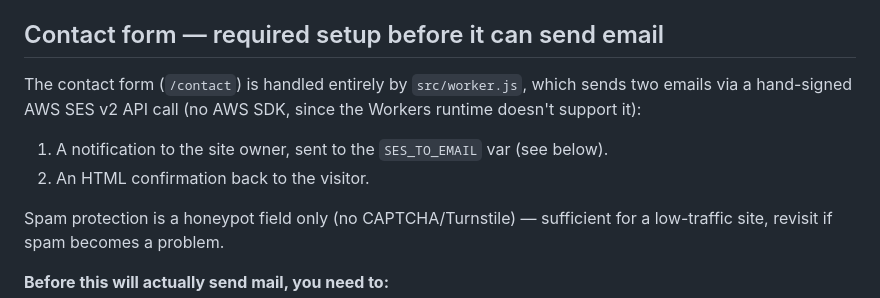
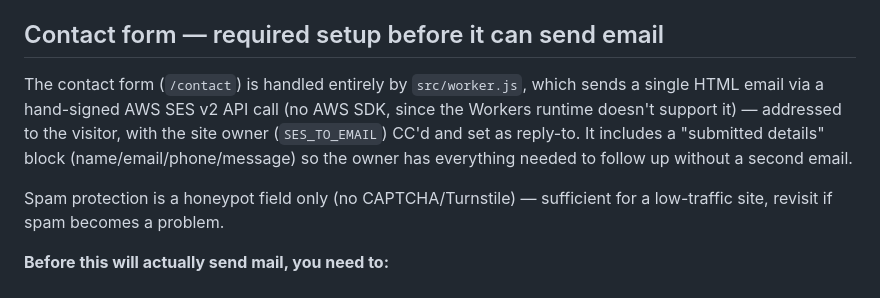
Before and after one commit to SuperGraham/AuroraTheatreHongKongWebsite, a Markdown page: README.md, the part around the change. GitHub-like rendering.

Commit message:
Update README: contact form sends one email, not two
Co-Authored-By: Claude Sonnet 5 <noreply@anthropic.com>

```diff
--- a/README.md
+++ b/README.md
@@ -39,9 +39,7 @@ While actively editing styles: `npm run dev` runs Tailwind in watch mode.
 
 ## Contact form — required setup before it can send email
 
-The contact form (`/contact`) is handled entirely by `src/worker.js`, which sends two emails via a hand-signed AWS SES v2 API call (no AWS SDK, since the Workers runtime doesn't support it):
-1. A notification to the site owner, sent to the `SES_TO_EMAIL` var (see below).
-2. An HTML confirmation back to the visitor.
+The contact form (`/contact`) is handled entirely by `src/worker.js`, which sends a single HTML email via a hand-signed AWS SES v2 API call (no AWS SDK, since the Workers runtime doesn't support it) — addressed to the visitor, with the site owner (`SES_TO_EMAIL`) CC'd and set as reply-to. It includes a "submitted details" block (name/email/phone/message) so the owner has everything needed to follow up without a second email.
 
 Spam protection is a honeypot field only (no CAPTCHA/Turnstile) — sufficient for a low-traffic site, revisit if spam becomes a problem.
 
```
